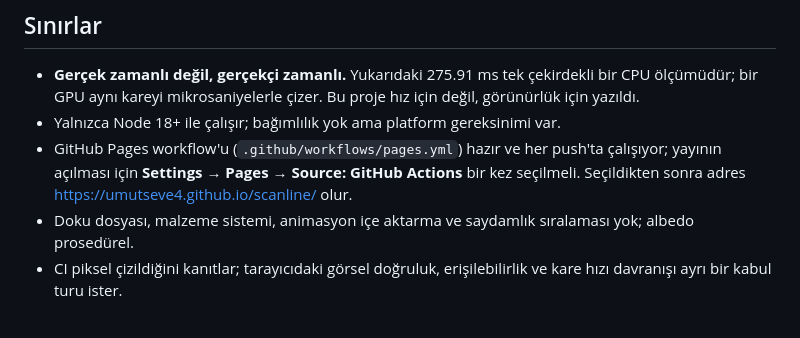
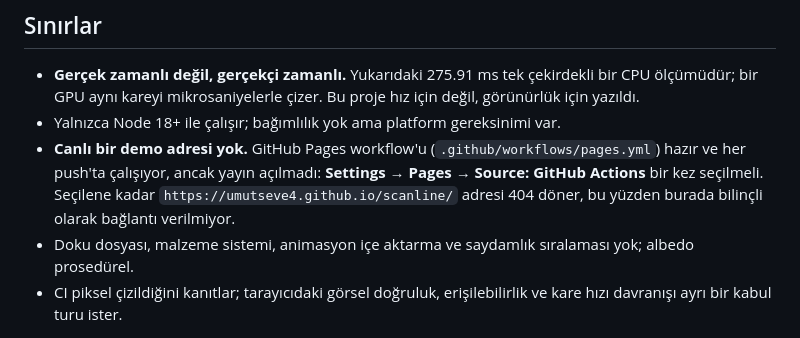
Before and after one commit to umutseve4/scanline, a Markdown page: README.md, the part around the change. Drawn GitHub-style.

Commit message:
README: henüz yayında olmayan Pages adresini tıklanabilir bağlantı olmaktan çıkar
Adres düz metin olarak yazıldığı için GitHub onu otomatik bağlantıya çeviriyordu;
Pages açık olmadığından okuyucu 404 alıyordu. Kod bloğuna alındı ve durumu
açıkça yazıldı.

```diff
--- a/README.md
+++ b/README.md
@@ -136,7 +136,7 @@ olacak şekilde yazıldı.
 
 - **Gerçek zamanlı değil, gerçekçi zamanlı.** Yukarıdaki 275.91 ms tek çekirdekli bir CPU ölçümüdür; bir GPU aynı kareyi mikrosaniyelerle çizer. Bu proje hız için değil, görünürlük için yazıldı.
 - Yalnızca Node 18+ ile çalışır; bağımlılık yok ama platform gereksinimi var.
-- GitHub Pages workflow'u (`.github/workflows/pages.yml`) hazır ve her push'ta çalışıyor; yayının açılması için **Settings → Pages → Source: GitHub Actions** bir kez seçilmeli. Seçildikten sonra adres https://umutseve4.github.io/scanline/ olur.
+- **Canlı bir demo adresi yok.** GitHub Pages workflow'u (`.github/workflows/pages.yml`) hazır ve her push'ta çalışıyor, ancak yayın açılmadı: **Settings → Pages → Source: GitHub Actions** bir kez seçilmeli. Seçilene kadar `https://umutseve4.github.io/scanline/` adresi 404 döner, bu yüzden burada bilinçli olarak bağlantı verilmiyor.
 - Doku dosyası, malzeme sistemi, animasyon içe aktarma ve saydamlık sıralaması yok; albedo prosedürel.
 - CI piksel çizildiğini kanıtlar; tarayıcıdaki görsel doğruluk, erişilebilirlik ve kare hızı davranışı ayrı bir kabul turu ister.
 
```
